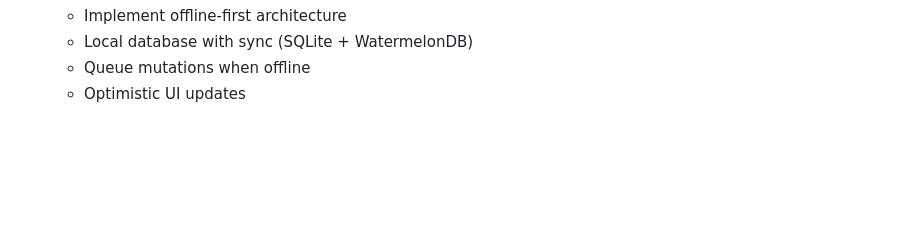
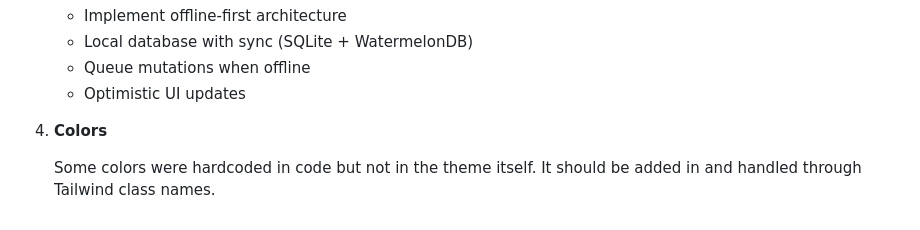
Before and after one commit to gijosso/smart-session-planner, a Markdown page: README.md, the part around the change. GitHub-like rendering; blank space fills up the shorter version.

Commit message:
chore(readme): add colors mention

```diff
--- a/README.md
+++ b/README.md
@@ -319,3 +319,7 @@ The suggestion engine (`helpers/suggestions.ts`) implements a sophisticated algo
    - Local database with sync (SQLite + WatermelonDB)
    - Queue mutations when offline
    - Optimistic UI updates
+
+4. **Colors**
+
+   Some colors were hardcoded in code but not in the theme itself. It should be added in and handled through Tailwind class names.
```
